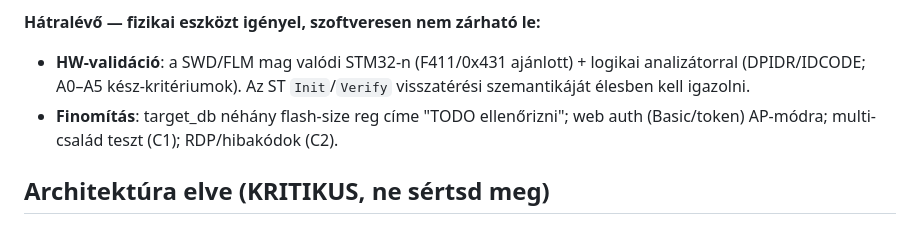
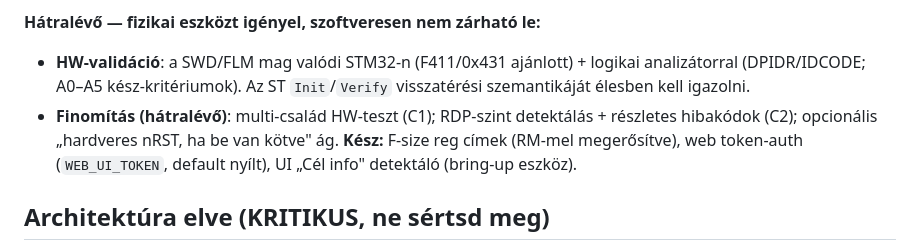
Before and after one commit to eniac77/ESP32S3_SWD_PROG, a Markdown page: CLAUDE.md, the part around the change. Rendered like a GitHub page.

Commit message:
docs: CLAUDE.md hatralevo lista frissitve (auth/F-size/Cel-info kesz)
Co-Authored-By: Claude Opus 4.8 <noreply@anthropic.com>

```diff
--- a/CLAUDE.md
+++ b/CLAUDE.md
@@ -31,7 +31,7 @@ Kész és fordul: `swd_phy`, `adiv5`, `cortexm_debug`, `flm_runner`, `flm_blobs`
 
 **Hátralévő — fizikai eszközt igényel, szoftveresen nem zárható le:**
 - **HW-validáció**: a SWD/FLM mag valódi STM32-n (F411/0x431 ajánlott) + logikai analizátorral (DPIDR/IDCODE; A0–A5 kész-kritériumok). Az ST `Init`/`Verify` visszatérési szemantikáját élesben kell igazolni.
-- **Finomítás**: target_db néhány flash-size reg címe "TODO ellenőrizni"; web auth (Basic/token) AP-módra; multi-család teszt (C1); RDP/hibakódok (C2).
+- **Finomítás (hátralévő)**: multi-család HW-teszt (C1); RDP-szint detektálás + részletes hibakódok (C2); opcionális „hardveres nRST, ha be van kötve" ág. **Kész:** F-size reg címek (RM-mel megerősítve), web token-auth (`WEB_UI_TOKEN`, default nyílt), UI „Cél info" detektáló (bring-up eszköz).
 
 ## Architektúra elve (KRITIKUS, ne sértsd meg)
 
```
